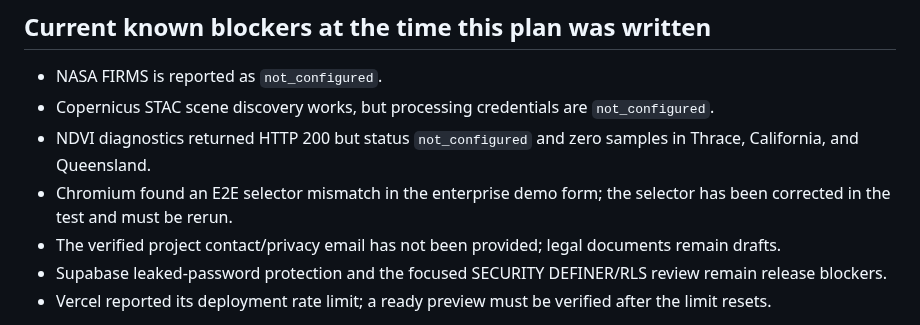
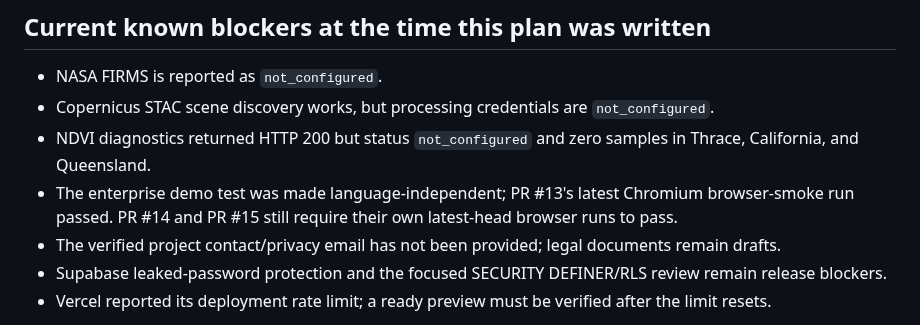
Before and after one commit to Nexora88/nova-forest-ai, a Markdown page: docs/PR14_PR15_PRODUCT_COMPLETION_PLAN.md, the part around the change. Rendered like a GitHub page.

Commit message:
docs: refresh browser validation status

```diff
--- a/docs/PR14_PR15_PRODUCT_COMPLETION_PLAN.md
+++ b/docs/PR14_PR15_PRODUCT_COMPLETION_PLAN.md
@@ -100,7 +100,7 @@ If any owner-only configuration or legal review is unavailable, keep the release
 - NASA FIRMS is reported as `not_configured`.
 - Copernicus STAC scene discovery works, but processing credentials are `not_configured`.
 - NDVI diagnostics returned HTTP 200 but status `not_configured` and zero samples in Thrace, California, and Queensland.
-- Chromium found an E2E selector mismatch in the enterprise demo form; the selector has been corrected in the test and must be rerun.
+- The enterprise demo test was made language-independent; PR #13's latest Chromium browser-smoke run passed. PR #14 and PR #15 still require their own latest-head browser runs to pass.
 - The verified project contact/privacy email has not been provided; legal documents remain drafts.
 - Supabase leaked-password protection and the focused SECURITY DEFINER/RLS review remain release blockers.
 - Vercel reported its deployment rate limit; a ready preview must be verified after the limit resets.
```
